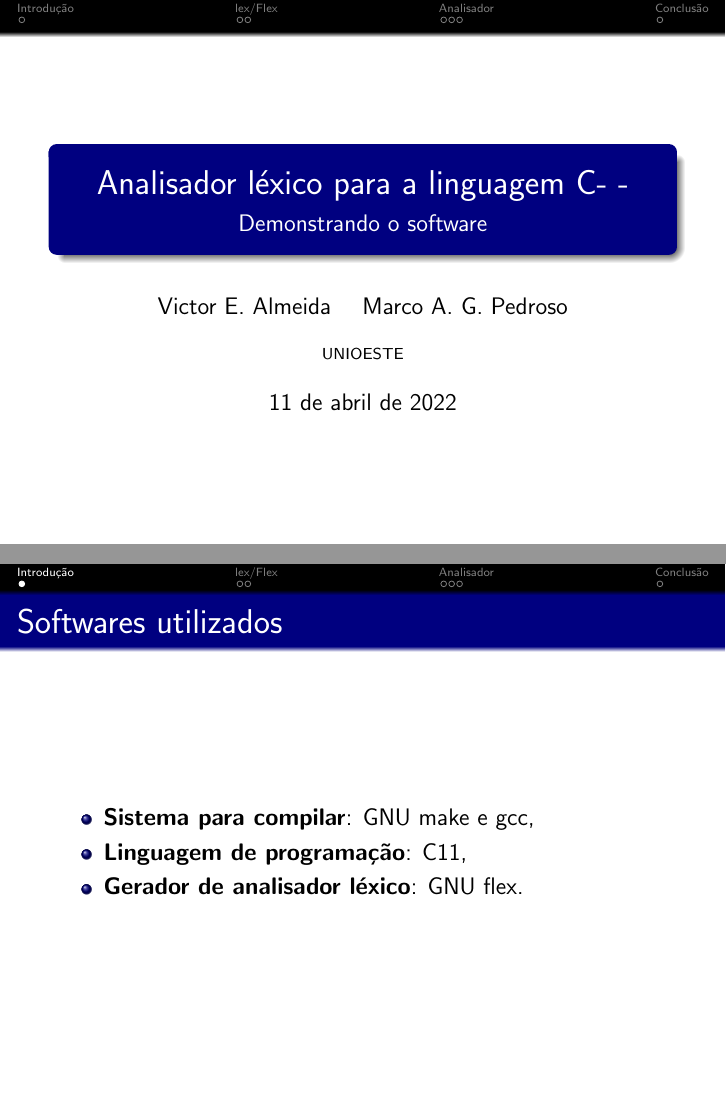
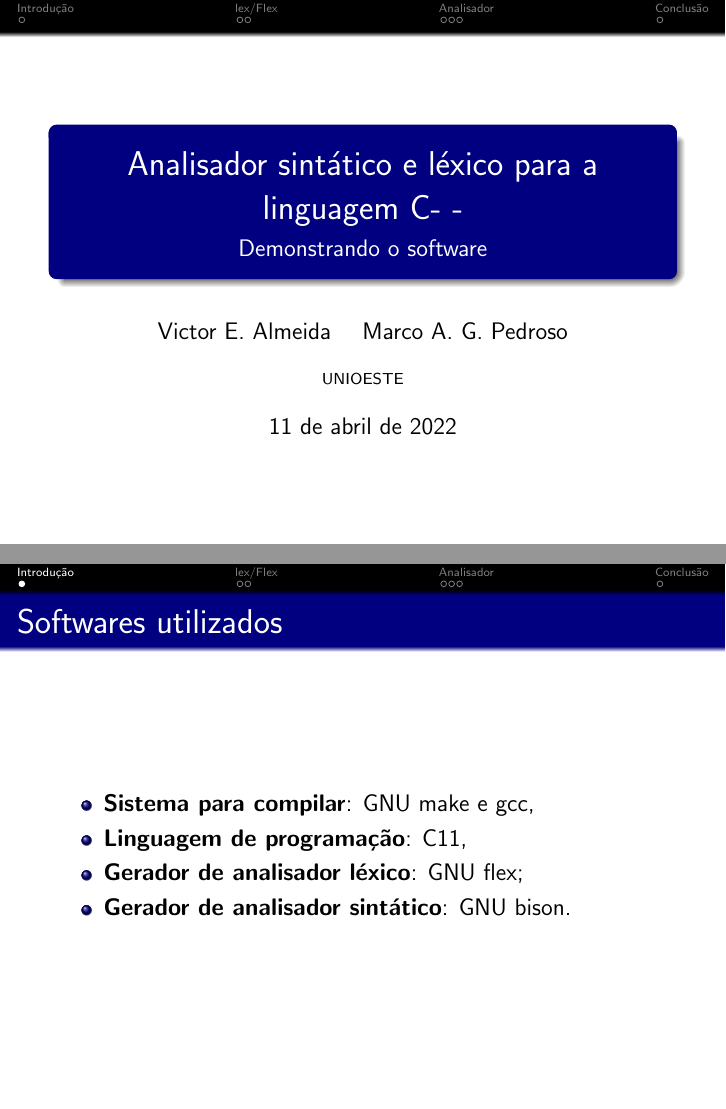
Before and after one commit to darkvictor13/c--, LaTeX slides (presentation/p2/main.tex): pages 1 and 3 of 9, joined at a grey line. Compiled offline with pdfLaTeX.

Commit message:
estrutura para slides

```diff
--- a/presentation/main.tex
+++ b/presentation/p2/main.tex
@@ -7,7 +7,7 @@
 \usepackage{breqn}
 \usepackage{listings}
 
-\graphicspath{{./images/}}
+\graphicspath{{./images/} {../images/}}
 
 \definecolor{dkgreen}{rgb}{0,0.6,0}
 \definecolor{gray}{rgb}{0.5,0.5,0.5}
@@ -48,7 +48,7 @@
 
 \author[Grupo: c--]{Victor E. Almeida \and Marco A. G. Pedroso}
 
-\title{Analisador léxico para a linguagem C- -}
+\title{Analisador sintático e léxico para a linguagem C- -}
 \subtitle{Demonstrando o software}
 \date{\today}
 \institute{UNIOESTE}
@@ -67,7 +67,8 @@
     \begin{itemize}
         \item \textbf{Sistema para compilar}: GNU make e gcc,
         \item \textbf{Linguagem de programação}: C11,
-        \item \textbf{Gerador de analisador léxico}: GNU flex.
+        \item \textbf{Gerador de analisador léxico}: GNU flex;
+        \item \textbf{Gerador de analisador sintático}: GNU bison.
     \end{itemize}
 \end{frame}
 
```
Also changed, not shown: presentation/main.pdf (deleted), presentation/p2/main.pdf (added).
